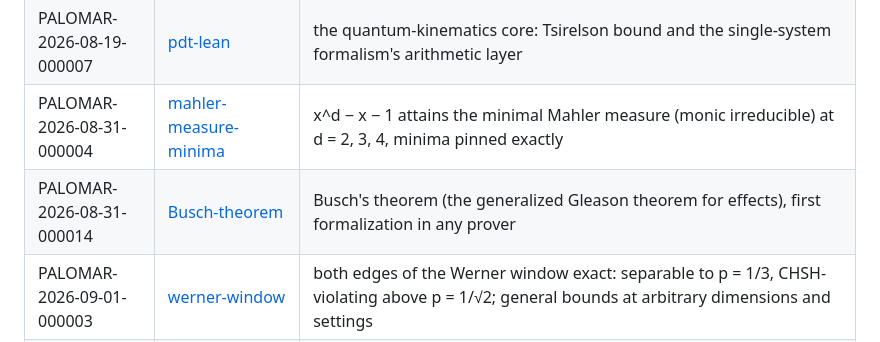
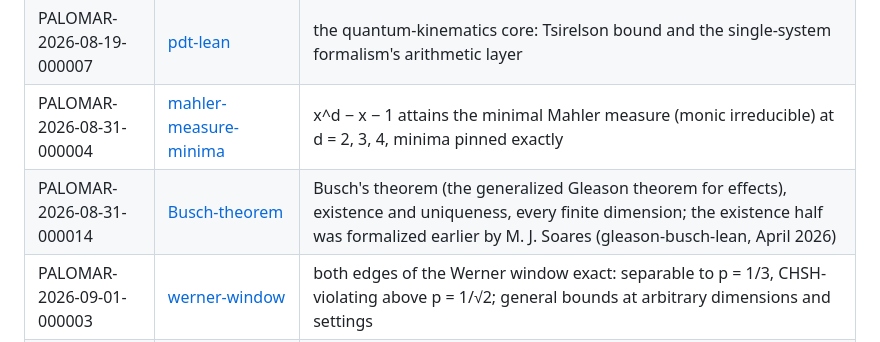
Before and after one commit to stalex444/pdt-lean, a Markdown page: README.md, the part around the change. GitHub-like rendering.

Commit message:
README: strike the false 'first formalization in any prover' on the Busch row; Soares's gleason-busch-lean (April 2026) proves the existence half
Co-Authored-By: Claude Fable 5.1 <noreply@anthropic.com>

```diff
--- a/README.md
+++ b/README.md
@@ -151,7 +151,7 @@ pinned commit):
 | PALOMAR-2026-08-19-000006 | [arithmetic-of-time](https://github.com/stalex444/arithmetic-of-time) | the arrow of time as a theorem: the settled history, read backwards, is provably a different object |
 | PALOMAR-2026-08-19-000007 | [pdt-lean](https://github.com/stalex444/pdt-lean) | the quantum-kinematics core: Tsirelson bound and the single-system formalism's arithmetic layer |
 | PALOMAR-2026-08-31-000004 | [mahler-measure-minima](https://github.com/stalex444/mahler-measure-minima) | x^d − x − 1 attains the minimal Mahler measure (monic irreducible) at d = 2, 3, 4, minima pinned exactly |
-| PALOMAR-2026-08-31-000014 | [Busch-theorem](https://github.com/stalex444/Busch-theorem) | Busch's theorem (the generalized Gleason theorem for effects), first formalization in any prover |
+| PALOMAR-2026-08-31-000014 | [Busch-theorem](https://github.com/stalex444/Busch-theorem) | Busch's theorem (the generalized Gleason theorem for effects), existence and uniqueness, every finite dimension; the existence half was formalized earlier by M. J. Soares (gleason-busch-lean, April 2026) |
 | PALOMAR-2026-09-01-000003 | [werner-window](https://github.com/stalex444/werner-window) | both edges of the Werner window exact: separable to p = 1/3, CHSH-violating above p = 1/√2; general bounds at arbitrary dimensions and settings |
 | PALOMAR-2026-09-01-000005 | [mahler-minimizer-compositum](https://github.com/stalex444/mahler-minimizer-compositum) | the compositum of the two Mahler minimizers: exact measure ρ²Q²ψ, full conjugate census, order-12 recurrence with annihilator ideal exact |
 | PALOMAR-2026-09-01-000008 | [only-two-morphic-numbers](https://github.com/stalex444/only-two-morphic-numbers) | the Aarts–Fokkink–Kruijtzer classification: the golden ratio and the plastic number are the only morphic numbers |
```
